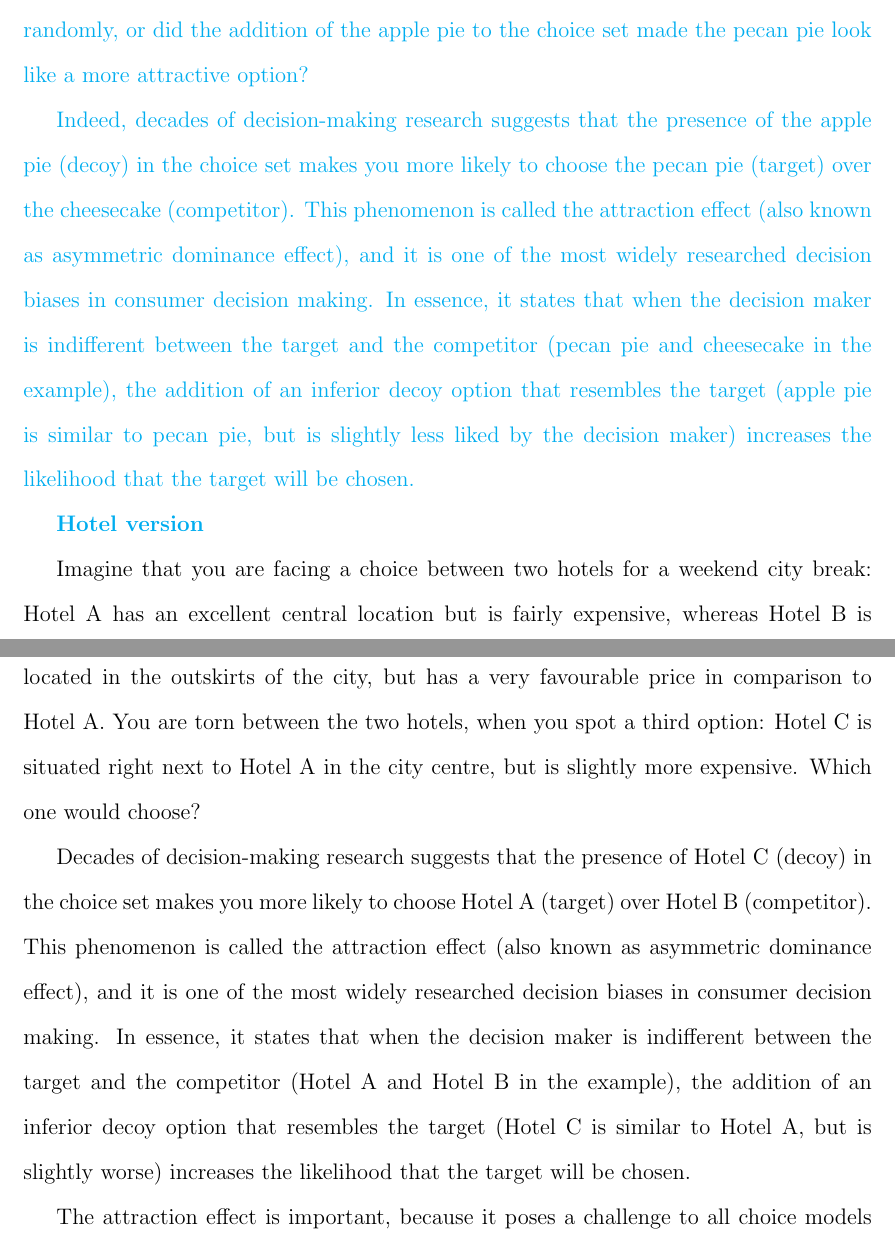
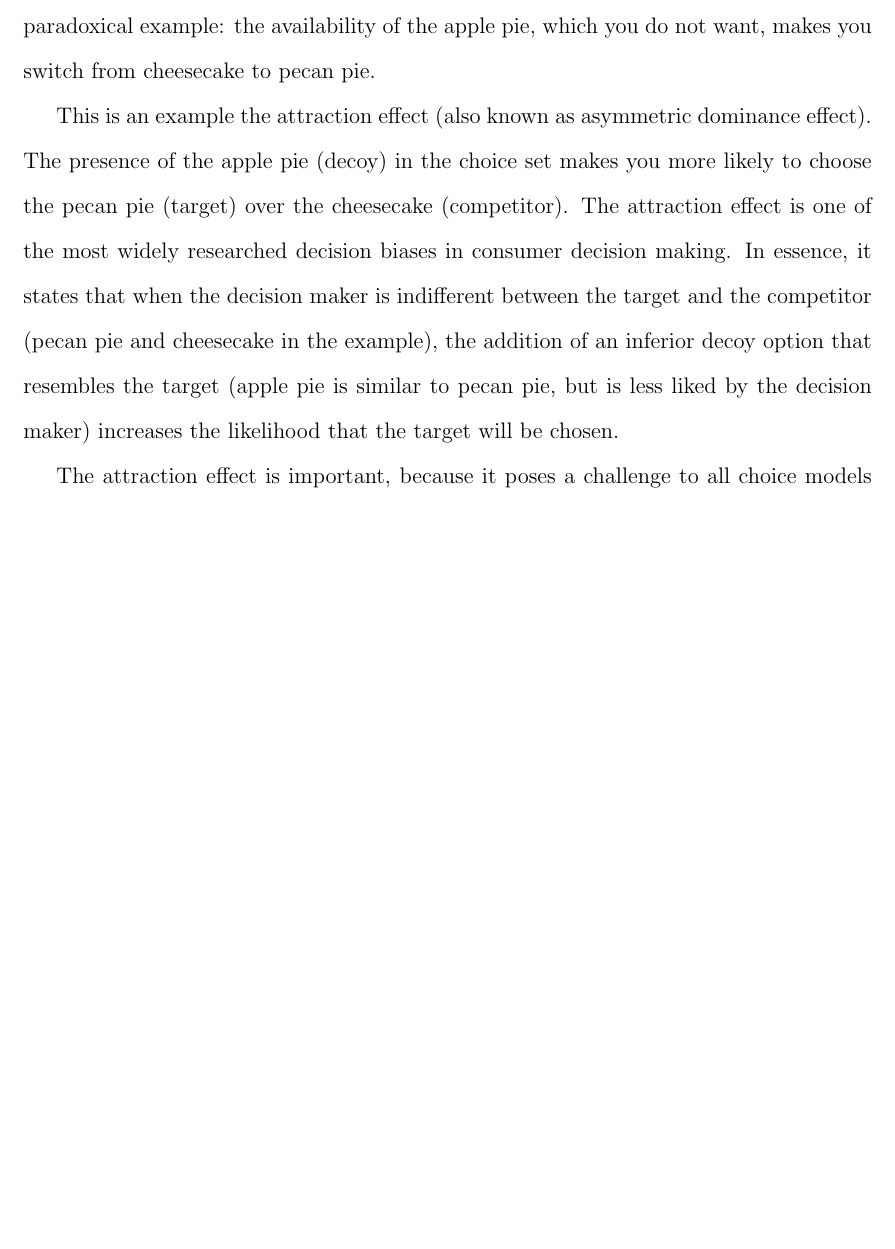
Before and after one commit to annatrendl/AE_paper, a LaTeX paper (AE_paper.tex): two parts of pages 4 and 5 of 20 before the commit and part of page 4 of 19 after it, the two joined at a grey line, cut at the place of the change, the shorter picture padded with empty space. Compiled offline with pdfLaTeX.

Commit message:
Yummie example preferred

```diff
--- a/AE_paper.tex
+++ b/AE_paper.tex
@@ -58,14 +58,13 @@ In the attraction effect, adding a third option to a choice set of two options c
 
-\AT{Imagine that you just had a nice meal in a restaurant, and you are looking at the two dessert options available on the menu, cheesecake and pecan pie. You are torn between the creamy texture of the cheesecake and the rich, nutty flavour of the pecan pie. As the waiter approaches to take your order, he informs you that a third dessert option, apple pie is also available today. You find the taste of apple pie to be quite bland in general, and you instantly know that you prefer the original two options over it. You need to give your order now, and you quickly decide to go for the pecan pie. Did you just choose it randomly, or did the addition of the apple pie to the choice set made the pecan pie look like a more attractive option?}
+Imagine that you have just had a nice meal in a restaurant, and you are looking at the two dessert options available on the menu: cheesecake and pecan pie. You are torn between the creamy texture of the cheesecake and the rich, nutty flavour of the pecan pie. You resolve to have the cheesecake. As the waiter approaches to take your order, he informs you that a third dessert option, apple pie---which you find quite bland---is also available today. But you change your mind and order the pecan pie. \cite{Tsetsos2010} give just this paradoxical example: the availability of the apple pie, which you do not want, makes you switch from cheesecake to pecan pie.
 
-\AT{Indeed, decades of decision-making research suggests that the presence of the apple pie (decoy) in the choice set makes you more likely to choose the pecan pie (target) over the cheesecake (competitor). This phenomenon is called the attraction effect (also known as asymmetric dominance effect), and it is one of the most widely researched decision biases in consumer decision making. In essence, it states that when the decision maker is indifferent between the target and the competitor (pecan pie and cheesecake in the example), the addition of an inferior decoy option that resembles the target (apple pie is similar to pecan pie, but is slightly less liked by the decision maker) increases the likelihood that the target will be chosen.}
+This is an example the attraction effect (also known as asymmetric dominance effect). The presence of the apple pie (decoy) in the choice set makes you more likely to choose the pecan pie (target) over the cheesecake (competitor). The attraction effect is one of the most widely researched decision biases in consumer decision making. In essence, it states that when the decision maker is indifferent between the target and the competitor (pecan pie and cheesecake in the example), the addition of an inferior decoy option that resembles the target (apple pie is similar to pecan pie, but is less liked by the decision maker) increases the likelihood that the target will be chosen.
 
+%\AT{\textbf{Hotel version}}
 
-\AT{\textbf{Hotel version}}
+%Imagine that you are facing a choice between two hotels for a weekend city break: Hotel A has an excellent central location but is fairly expensive, whereas Hotel B is located in the outskirts of the city, but has a very favourable price in comparison to Hotel A. You are torn between the two hotels, when you spot a third option: Hotel C is situated right next to Hotel A in the city centre, but is slightly more expensive. Which one would choose?
 
-Imagine that you are facing a choice between two hotels for a weekend city break: Hotel A has an excellent central location but is fairly expensive, whereas Hotel B is located in the outskirts of the city, but has a very favourable price in comparison to Hotel A. You are torn between the two hotels, when you spot a third option: Hotel C is situated right next to Hotel A in the city centre, but is slightly more expensive. Which one would choose?
-
-Decades of decision-making research suggests that the presence of Hotel C (decoy) in the choice set makes you more likely to choose Hotel A (target) over Hotel B (competitor). This phenomenon is called the attraction effect (also known as asymmetric dominance effect), and it is one of the most widely researched decision biases in consumer decision making. In essence, it states that when the decision maker is indifferent between the target and the competitor (Hotel A and Hotel B in the example), the addition of an inferior decoy option that resembles the target (Hotel C is similar to Hotel A, but is slightly worse) increases the likelihood that the target will be chosen.
+%Decades of decision-making research suggests that the presence of Hotel C (decoy) in the choice set makes you more likely to choose Hotel A (target) over Hotel B (competitor). This phenomenon is called the attraction effect (also known as asymmetric dominance effect), and it is one of the most widely researched decision biases in consumer decision making. In essence, it states that when the decision maker is indifferent between the target and the competitor (Hotel A and Hotel B in the example), the addition of an inferior decoy option that resembles the target (Hotel C is similar to Hotel A, but is slightly worse) increases the likelihood that the target will be chosen.
 
 The attraction effect is important, because it poses a challenge to all choice models that rely on the assumption that preferences can be represented on a cardinal utility scale. This simple scalability is one of the consequences of Luce's choice axiom; \citeNP{Luce1959}). The attraction effect represents a violation of independence of irrelevant alternatives, which requires that the preference ranking of two options should not be affected by adding new options to the choice set. In addition, the attraction effect violates the axiom of regularity, which states that an option's choice probability cannot increase when the choice set is extended (\citeNP{Luce1977}; \citeNP{Tversky1972a}). Therefore, the existence of the attraction effect means that the utility cannot be represented by a single internal magnitude that is invariant to the other options in the choice set. Owing to its theoretical importance, the attraction effect has played a significant role in the development of multialternative models of choice, with a significant number of quite different theoretical accounts having been proposed in the past 20 years (e.g., multialternative decision field theory; \citeNP{Roe2001a}, leaky competing accumulators; \citeNP{Usher2004b}, multialternative attentional drift-diffusion model;  \citeNP{Krajbich2010a}, range-normalization model; \citeNP{Soltani2012}, associative accumulation model; \citeNP{Bhatia2013b}, multiattribute linear ballistic accumulator \citeNP{Trueblood2014a}, multialternative decision by sampling; \citeNP{Noguchi2018a}).
 
```
Also changed, not shown: AE_paper.pdf, AE_paper.tex (2 more changed lines).
